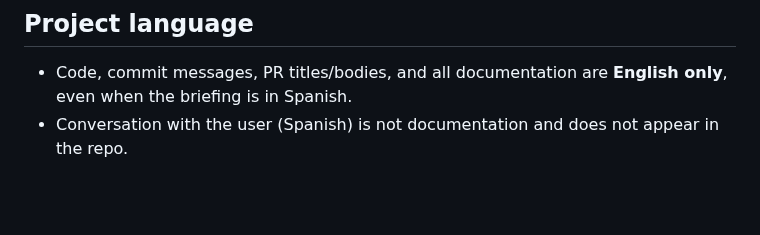
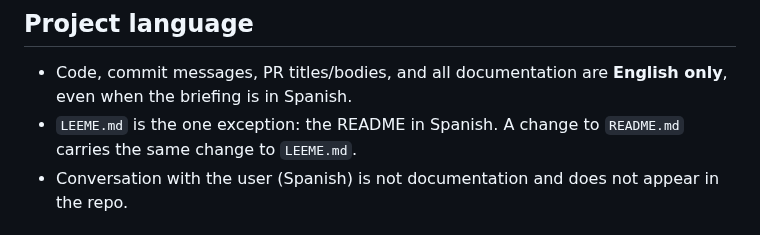
Before and after one commit to lnds/kalku, a Markdown page: CLAUDE.md, the part around the change. Rendered like a GitHub page; blank space fills up the shorter version.

```diff
--- a/CLAUDE.md
+++ b/CLAUDE.md
@@ -7,6 +7,7 @@ Full design in `docs/design.md`; wire format in `docs/protocol.md`.
 ## Project language
 
 - Code, commit messages, PR titles/bodies, and all documentation are **English only**, even when the briefing is in Spanish.
+- `LEEME.md` is the one exception: the README in Spanish. A change to `README.md` carries the same change to `LEEME.md`.
 - Conversation with the user (Spanish) is not documentation and does not appear in the repo.
 
 ## The shape of the system
```
Also changed, not shown: LEEME.md (added, +385 -0 lines), README.md (+8 -0 lines), docs/img/video-en.jpg (added), docs/img/video-es.jpg (added), 2 other files.
